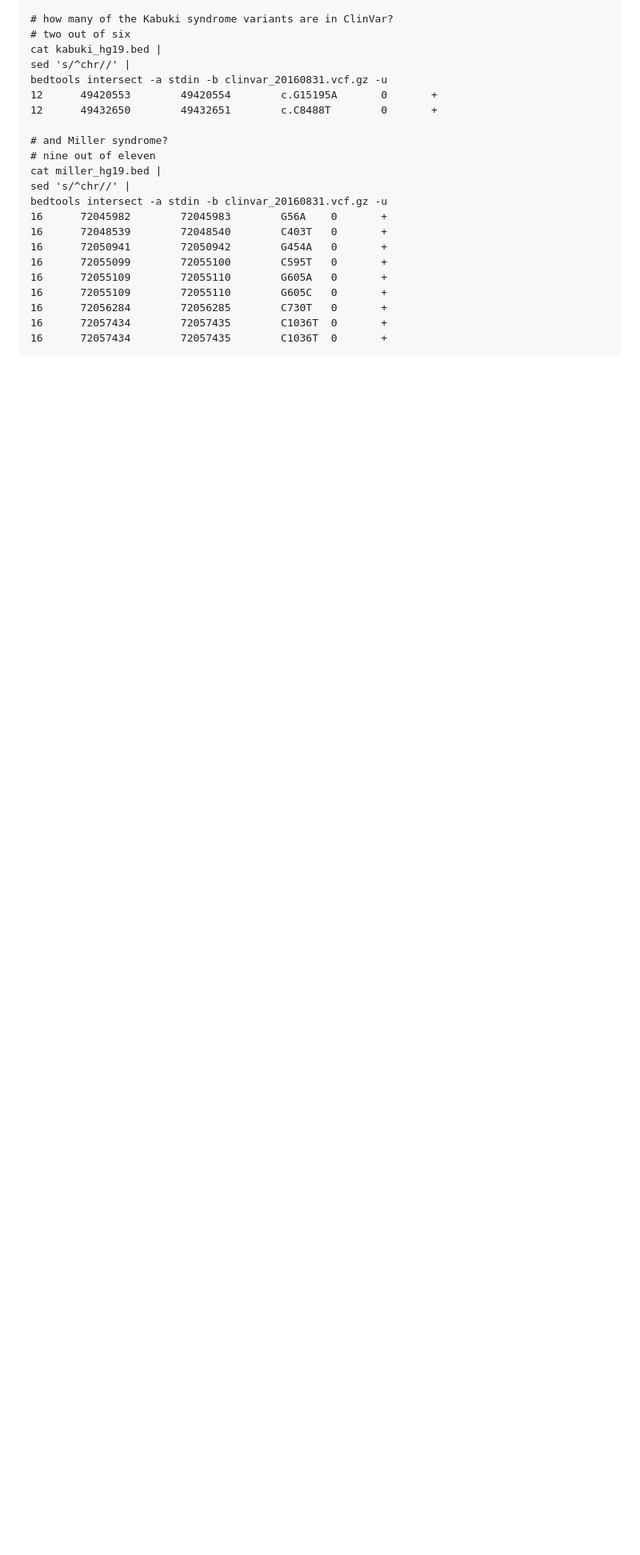
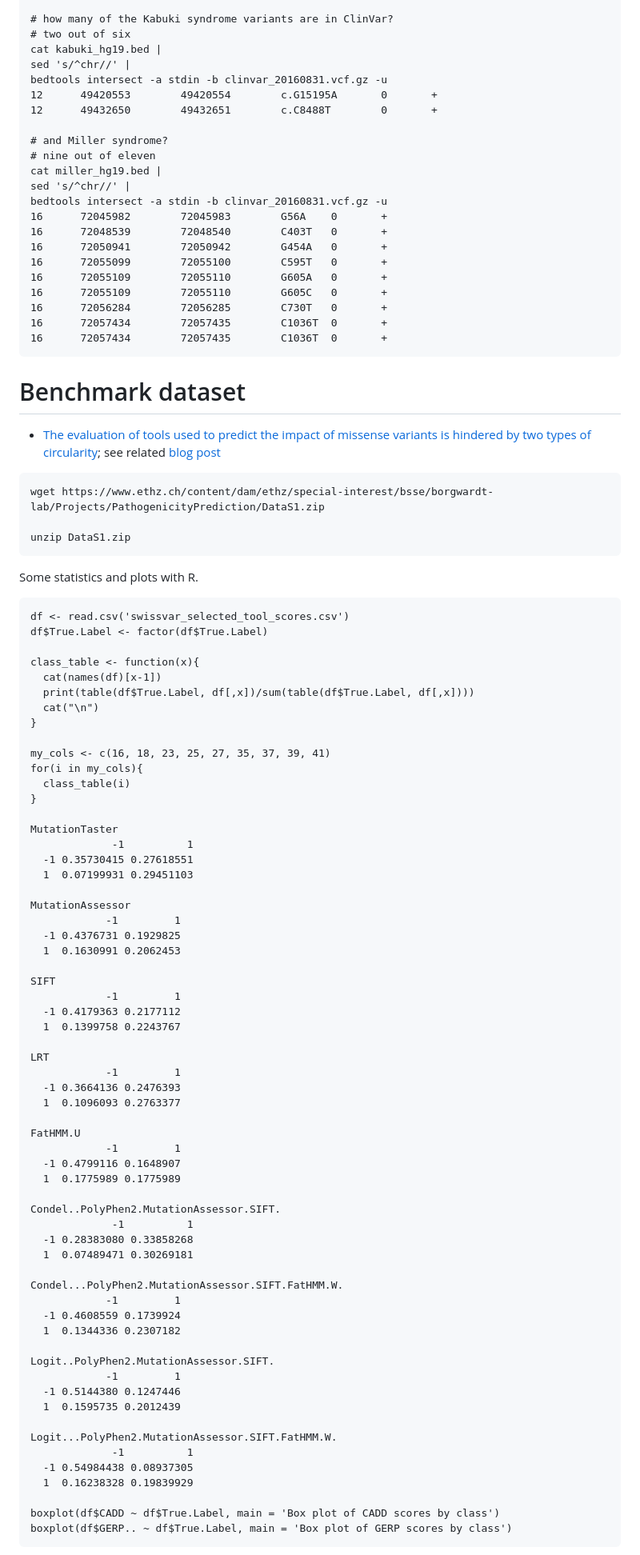
Before and after one commit to davetang/machine_learning, a Markdown page: variant/README.md, the part around the change printed below. Shown: that part at 80% size. Rendered like a GitHub page; blank space fills up the shorter version.

Commit message:
Grimm et al.

```diff
--- a/variant/README.md
+++ b/variant/README.md
@@ -90,3 +90,79 @@ bedtools intersect -a stdin -b clinvar_20160831.vcf.gz -u
 16      72057434        72057435        C1036T  0       +
 ~~~~
 
+# Benchmark dataset
+
+* [The evaluation of tools used to predict the impact of missense variants is hindered by two types of circularity](http://www.ncbi.nlm.nih.gov/pubmed/25684150); see related [blog post](http://cazencott.info/index.php/post/2015/03/27/Beware-of-circularity-Evaluating-SNV-deleteriousness-prediction-tools)
+
+~~~~{.bash}
+wget https://www.ethz.ch/content/dam/ethz/special-interest/bsse/borgwardt-lab/Projects/PathogenicityPrediction/DataS1.zip
+
+unzip DataS1.zip
+~~~~
+
+Some statistics and plots with R.
+
+~~~~{.r}
+df <- read.csv('swissvar_selected_tool_scores.csv')
+df$True.Label <- factor(df$True.Label)
+
+class_table <- function(x){
+  cat(names(df)[x-1])
+  print(table(df$True.Label, df[,x])/sum(table(df$True.Label, df[,x])))
+  cat("\n")
+}
+
+my_cols <- c(16, 18, 23, 25, 27, 35, 37, 39, 41)
+for(i in my_cols){
+  class_table(i)
+}
+
+MutationTaster
+             -1          1
+  -1 0.35730415 0.27618551
+  1  0.07199931 0.29451103
+
+MutationAssessor
+            -1         1
+  -1 0.4376731 0.1929825
+  1  0.1630991 0.2062453
+
+SIFT
+            -1         1
+  -1 0.4179363 0.2177112
+  1  0.1399758 0.2243767
+
+LRT
+            -1         1
+  -1 0.3664136 0.2476393
+  1  0.1096093 0.2763377
+
+FatHMM.U
+            -1         1
+  -1 0.4799116 0.1648907
+  1  0.1775989 0.1775989
+
+Condel..PolyPhen2.MutationAssessor.SIFT.
+             -1          1
+  -1 0.28383080 0.33858268
+  1  0.07489471 0.30269181
+
+Condel...PolyPhen2.MutationAssessor.SIFT.FatHMM.W.
+            -1         1
+  -1 0.4608559 0.1739924
+  1  0.1344336 0.2307182
+
+Logit..PolyPhen2.MutationAssessor.SIFT.
+            -1         1
+  -1 0.5144380 0.1247446
+  1  0.1595735 0.2012439
+
+Logit...PolyPhen2.MutationAssessor.SIFT.FatHMM.W.
+             -1          1
+  -1 0.54984438 0.08937305
+  1  0.16238328 0.19839929
+
+boxplot(df$CADD ~ df$True.Label, main = 'Box plot of CADD scores by class')
+boxplot(df$GERP.. ~ df$True.Label, main = 'Box plot of GERP scores by class')
+~~~~
+
```
Also changed, not shown: other parts of variant/README.md (+3 -0 lines), variant/image/swissvar_cadd.png (added), variant/image/swissvar_gerp.png (added), 1 other file.
